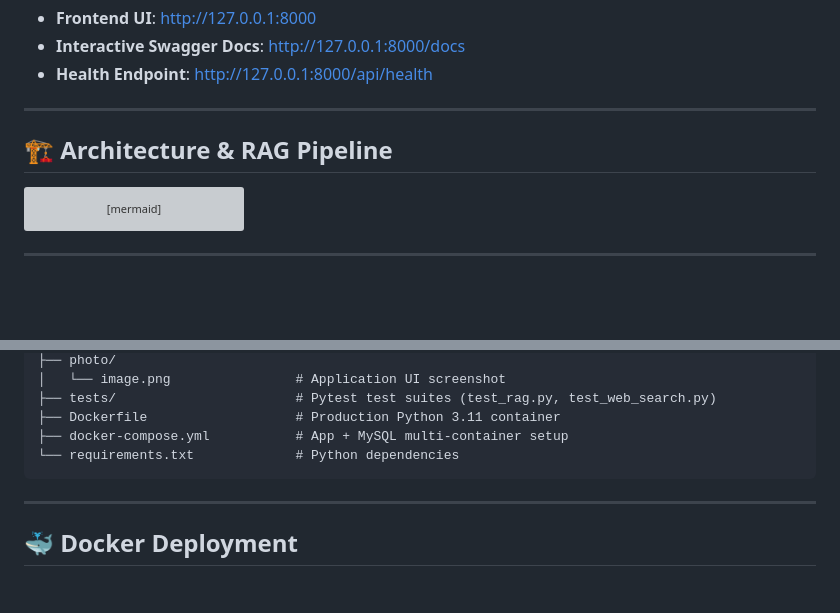
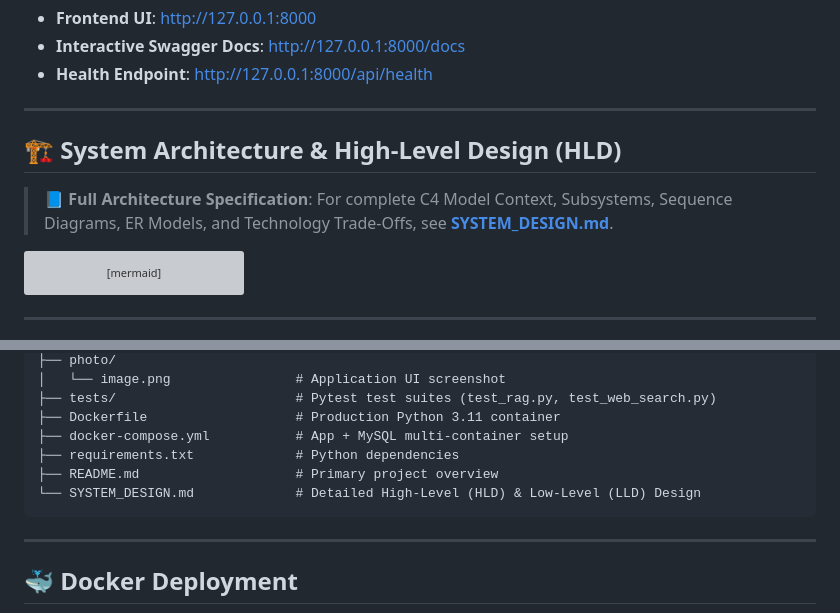
Before and after one commit to bittush8789/insuregpt-ai, a Markdown page: README.md, 2 parts joined by grey strips. Drawn GitHub-style; blank space fills up the shorter version; grey boxes are pictures that could not be loaded.

Commit message:
docs: enrich SYSTEM_DESIGN.md with HLD C4 context & trade-offs, update README

````diff
--- a/README.md
+++ b/README.md
@@ -85,7 +85,9 @@ uvicorn app.main:app --host 127.0.0.1 --port 8000 --reload
 
 ---
 
-## 🏗️ Architecture & RAG Pipeline
+## 🏗️ System Architecture & High-Level Design (HLD)
+
+> 📘 **Full Architecture Specification**: For complete C4 Model Context, Subsystems, Sequence Diagrams, ER Models, and Technology Trade-Offs, see **[SYSTEM_DESIGN.md](SYSTEM_DESIGN.md)**.
 
 ```mermaid
 flowchart TD
@@ -158,7 +160,9 @@ INSUREGPT/
 ├── tests/                       # Pytest test suites (test_rag.py, test_web_search.py)
 ├── Dockerfile                   # Production Python 3.11 container
 ├── docker-compose.yml           # App + MySQL multi-container setup
-└── requirements.txt             # Python dependencies
+├── requirements.txt             # Python dependencies
+├── README.md                    # Primary project overview
+└── SYSTEM_DESIGN.md             # Detailed High-Level (HLD) & Low-Level (LLD) Design
 ```
 
 ---
````
Also changed, not shown: SYSTEM_DESIGN.md (+73 -3 lines).
